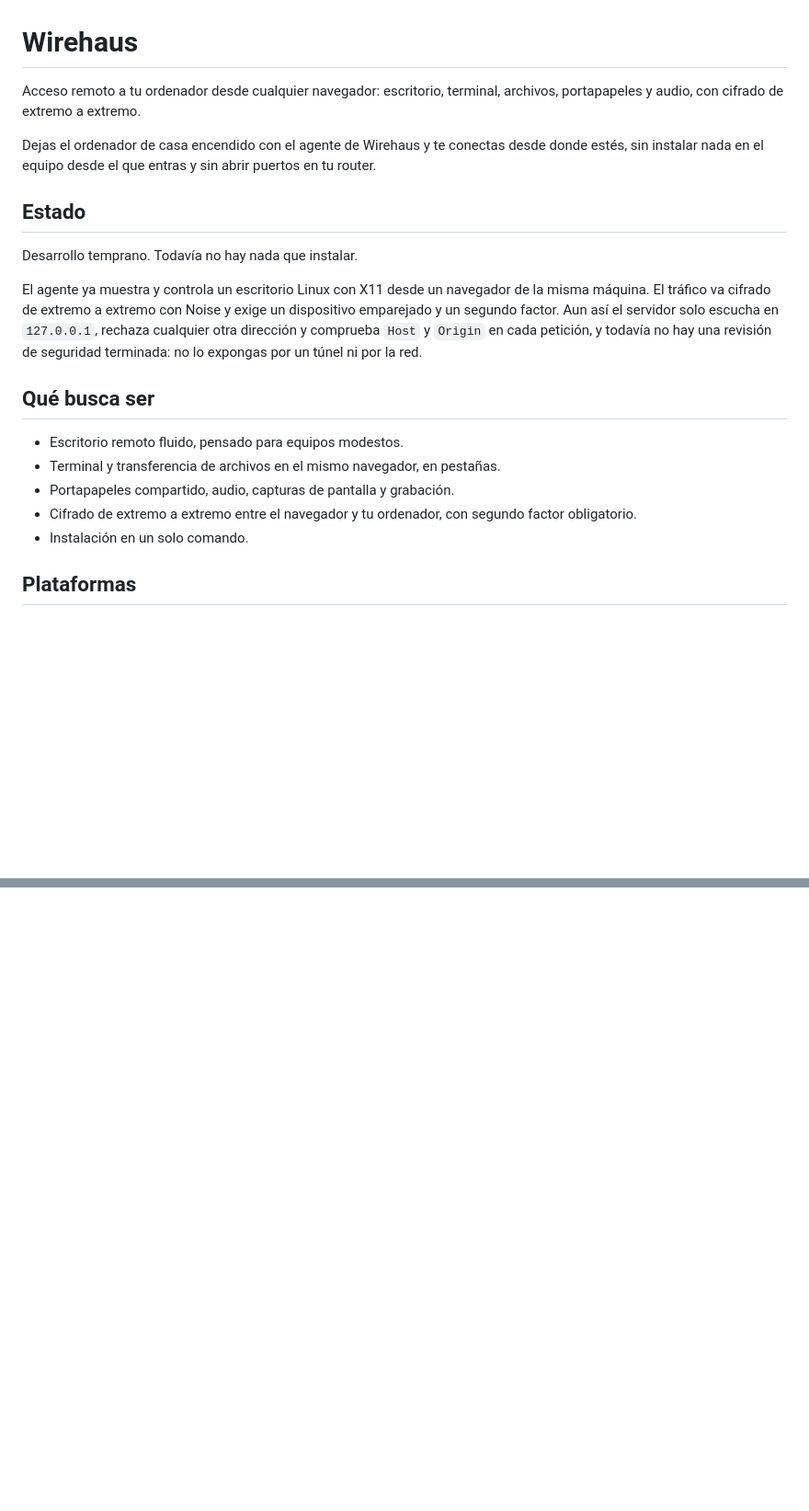
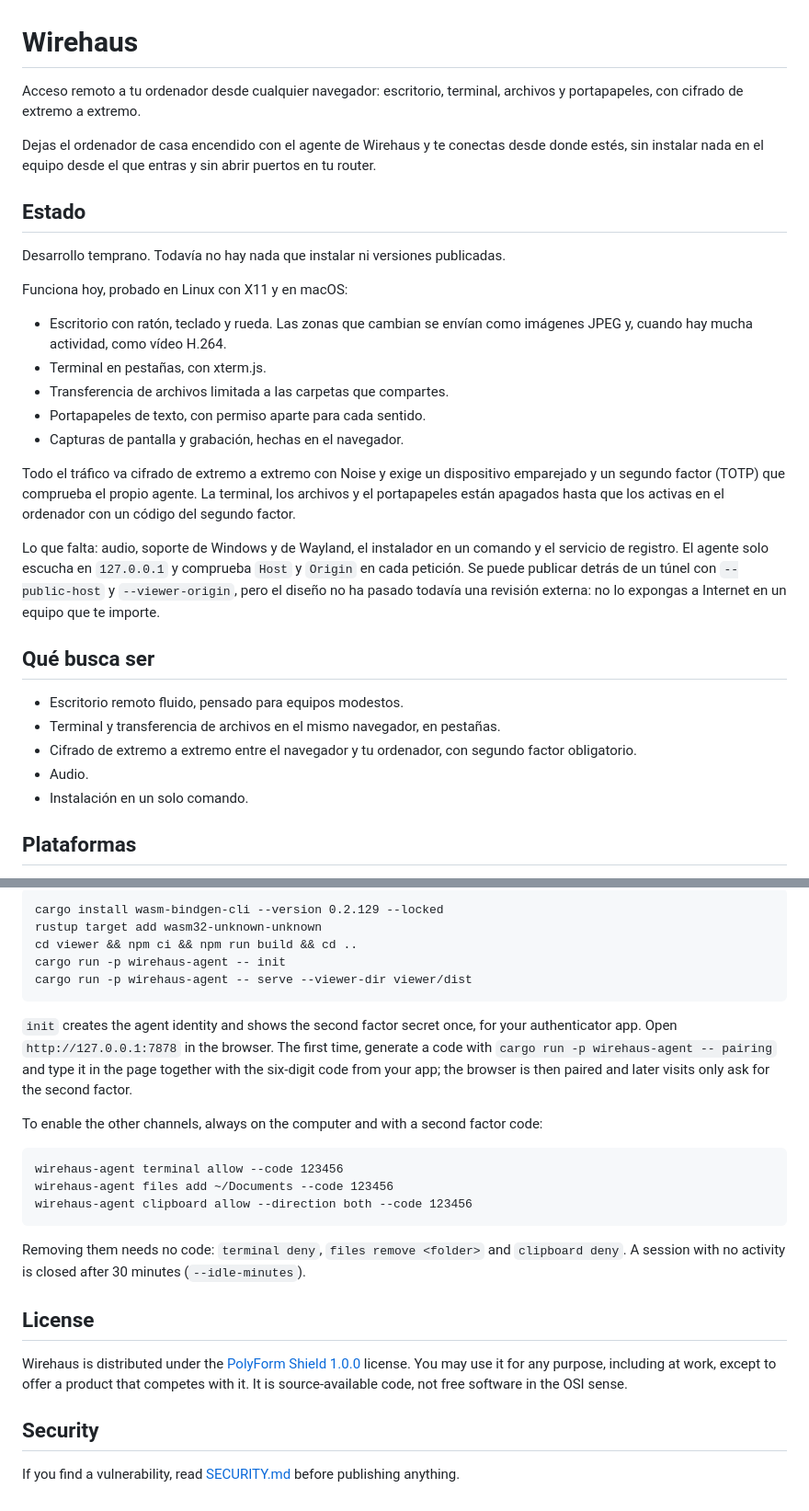
Before and after one commit to wirehaus/wirehaus, a Markdown page: README.md, 2 parts joined by grey strips. Shown at 92% size. GitHub-like rendering; blank space fills up the shorter version.

````diff
--- a/README.md
+++ b/README.md
@@ -1,21 +1,31 @@
 # Wirehaus
 
-Acceso remoto a tu ordenador desde cualquier navegador: escritorio, terminal, archivos, portapapeles y audio, con cifrado de extremo a extremo.
+Acceso remoto a tu ordenador desde cualquier navegador: escritorio, terminal, archivos y portapapeles, con cifrado de extremo a extremo.
 
 Dejas el ordenador de casa encendido con el agente de Wirehaus y te conectas desde donde estés, sin instalar nada en el equipo desde el que entras y sin abrir puertos en tu router.
 
 ## Estado
 
-Desarrollo temprano. Todavía no hay nada que instalar.
+Desarrollo temprano. Todavía no hay nada que instalar ni versiones publicadas.
 
-El agente ya muestra y controla un escritorio Linux con X11 desde un navegador de la misma máquina. El tráfico va cifrado de extremo a extremo con Noise y exige un dispositivo emparejado y un segundo factor. Aun así el servidor solo escucha en `127.0.0.1`, rechaza cualquier otra dirección y comprueba `Host` y `Origin` en cada petición, y todavía no hay una revisión de seguridad terminada: no lo expongas por un túnel ni por la red.
+Funciona hoy, probado en Linux con X11 y en macOS:
+
+- Escritorio con ratón, teclado y rueda. Las zonas que cambian se envían como imágenes JPEG y, cuando hay mucha actividad, como vídeo H.264.
+- Terminal en pestañas, con xterm.js.
+- Transferencia de archivos limitada a las carpetas que compartes.
+- Portapapeles de texto, con permiso aparte para cada sentido.
+- Capturas de pantalla y grabación, hechas en el navegador.
+
+Todo el tráfico va cifrado de extremo a extremo con Noise y exige un dispositivo emparejado y un segundo factor (TOTP) que comprueba el propio agente. La terminal, los archivos y el portapapeles están apagados hasta que los activas en el ordenador con un código del segundo factor.
+
+Lo que falta: audio, soporte de Windows y de Wayland, el instalador en un comando y el servicio de registro. El agente solo escucha en `127.0.0.1` y comprueba `Host` y `Origin` en cada petición. Se puede publicar detrás de un túnel con `--public-host` y `--viewer-origin`, pero el diseño no ha pasado todavía una revisión externa: no lo expongas a Internet en un equipo que te importe.
 
 ## Qué busca ser
 
 - Escritorio remoto fluido, pensado para equipos modestos.
 - Terminal y transferencia de archivos en el mismo navegador, en pestañas.
-- Portapapeles compartido, audio, capturas de pantalla y grabación.
 - Cifrado de extremo a extremo entre el navegador y tu ordenador, con segundo factor obligatorio.
+- Audio.
 - Instalación en un solo comando.
 
 ## Plataformas
@@ -71,0 +139,27 @@ Si encuentras una vulnerabilidad, lee [SECURITY.md](SECURITY.md) antes de public
+```
+cargo install wasm-bindgen-cli --version 0.2.129 --locked
+rustup target add wasm32-unknown-unknown
+cd viewer && npm ci && npm run build && cd ..
+cargo run -p wirehaus-agent -- init
+cargo run -p wirehaus-agent -- serve --viewer-dir viewer/dist
+```
+
+`init` creates the agent identity and shows the second factor secret once, for your authenticator app. Open `http://127.0.0.1:7878` in the browser. The first time, generate a code with `cargo run -p wirehaus-agent -- pairing` and type it in the page together with the six-digit code from your app; the browser is then paired and later visits only ask for the second factor.
+
+To enable the other channels, always on the computer and with a second factor code:
+
+```
+wirehaus-agent terminal allow --code 123456
+wirehaus-agent files add ~/Documents --code 123456
+wirehaus-agent clipboard allow --direction both --code 123456
+```
+
+Removing them needs no code: `terminal deny`, `files remove <folder>` and `clipboard deny`. A session with no activity is closed after 30 minutes (`--idle-minutes`).
+
+## License
+
+Wirehaus is distributed under the [PolyForm Shield 1.0.0](LICENSE) license. You may use it for any purpose, including at work, except to offer a product that competes with it. It is source-available code, not free software in the OSI sense.
+
+## Security
+
+If you find a vulnerability, read [SECURITY.md](SECURITY.md) before publishing anything.
````
Also changed, not shown: other parts of README.md (+60 -3 lines).
